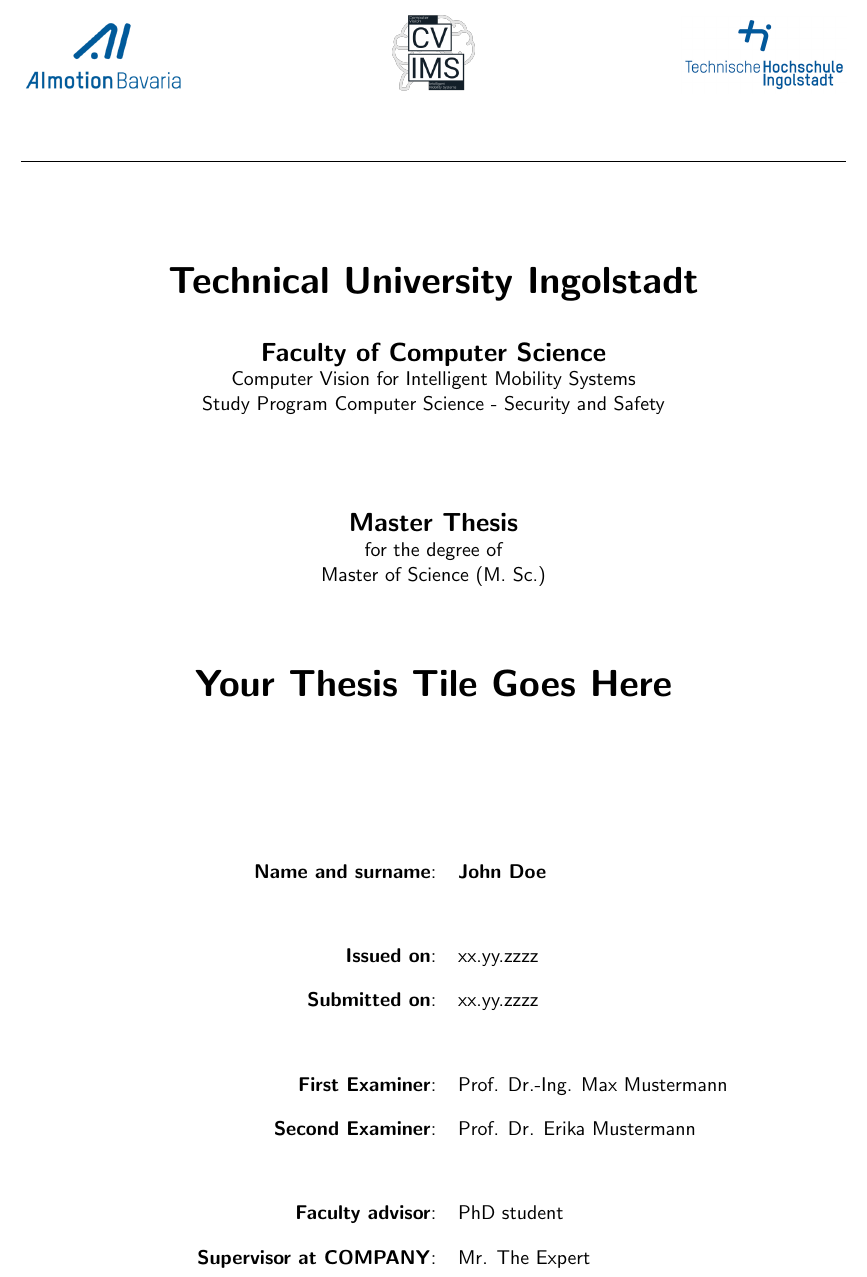
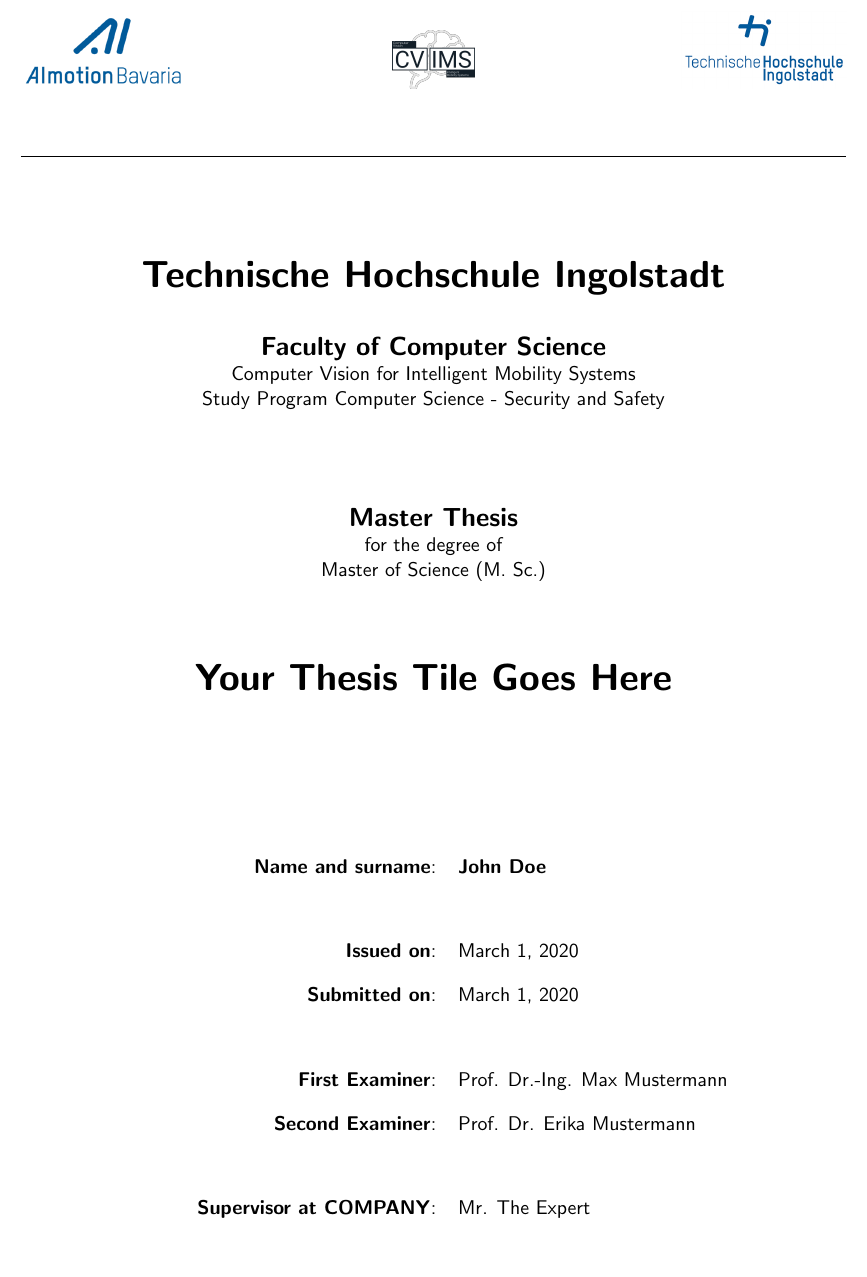
Before and after one commit to eujinnl/bacharbeit, a LaTeX thesis (thesis.tex, which reads titlepage.tex): part of page 1 of 17, cut at the place of the change, the shorter picture padded with empty space. Compiled offline with pdfLaTeX.

Commit message:
added feedback

```diff
--- a/titlepage.tex
+++ b/titlepage.tex
@@ -9,7 +9,7 @@
 		    %---- Add Cooperation here and add scaling if necessary
 			\includegraphics[width={0.2\textwidth}]{images/ai-motion.png}
 			\hfill
-			\includegraphics[width={0.1\textwidth}]{images/cvims.png}
+			\includegraphics[width={0.1\textwidth}]{images/cvims_logo_dark.png}
 			\hfill
 			\includegraphics[width={0.2\textwidth}]{images/thiRGB.jpg}
 		\end{figure}
@@ -22,7 +22,7 @@
 
 	\begin{center}
 		\vspace{1cm}
-		\huge\textbf{Technical University Ingolstadt}\\[1em]
+		\huge\textbf{Technische Hochschule Ingolstadt}\\[1em]
 		\Large \textbf{Faculty of Computer Science}\\
 		\normalsize
 		Computer Vision for Intelligent Mobility Systems \\
@@ -48,13 +48,13 @@
 		\begin{tabular}{r@{:}ll}
 			\textbf{Name and surname} & & \textbf{John Doe}	\\ [3em]
 
-			\textbf{Issued on}	& & xx.yy.zzzz	\\ [1em] % issuing date
-			\textbf{Submitted on}	& & xx.yy.zzzz	\\ [3em] %date of hand in
+			\textbf{Issued on}	& & March 1, 2020	\\ [1em] % issuing date
+			\textbf{Submitted on}	& & March 1, 2020	\\ [3em] %date of hand in
 
 			\textbf{First Examiner} &	& Prof. Dr.-Ing. Max Mustermann	\\ [1em]
 			\textbf{Second Examiner} 	& & Prof. Dr. Erika Mustermann	\\[3em]
 
-			\textbf{Faculty advisor} &	& PhD student \\ [1em] %if applicable
+			% \textbf{Faculty advisor} &	& PhD student \\ [1em] %if applicable
 			\textbf{Supervisor at COMPANY} &	& Mr. The Expert \\ %if applicable
 		\end{tabular}
 	\end{center}
```
Also changed, not shown: images/cvims_logo_dark.png (added), 1 other file.
